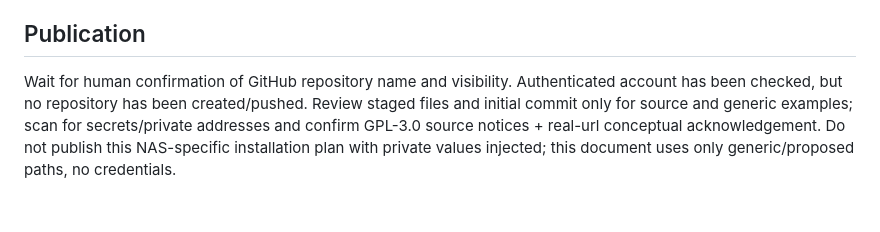
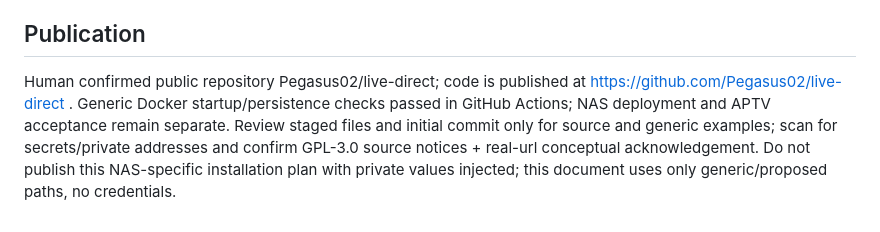
Before and after one commit to Pegasus02/live-direct, a Markdown page: DEPLOYMENT.md, the part around the change. GitHub-like rendering.

```diff
--- a/DEPLOYMENT.md
+++ b/DEPLOYMENT.md
@@ -32,4 +32,4 @@ If new service fails, leave existing IPTV/direct sidecar unchanged and use their
 
 ## Publication
 
-Wait for human confirmation of GitHub repository name and visibility. Authenticated account has been checked, but no repository has been created/pushed. Review staged files and initial commit only for source and generic examples; scan for secrets/private addresses and confirm GPL-3.0 source notices + real-url conceptual acknowledgement. Do not publish this NAS-specific installation plan with private values injected; this document uses only generic/proposed paths, no credentials.
+Human confirmed public repository Pegasus02/live-direct; code is published at https://github.com/Pegasus02/live-direct . Generic Docker startup/persistence checks passed in GitHub Actions; NAS deployment and APTV acceptance remain separate. Review staged files and initial commit only for source and generic examples; scan for secrets/private addresses and confirm GPL-3.0 source notices + real-url conceptual acknowledgement. Do not publish this NAS-specific installation plan with private values injected; this document uses only generic/proposed paths, no credentials.
```
Also changed, not shown: VALIDATION.md (+6 -2 lines).
